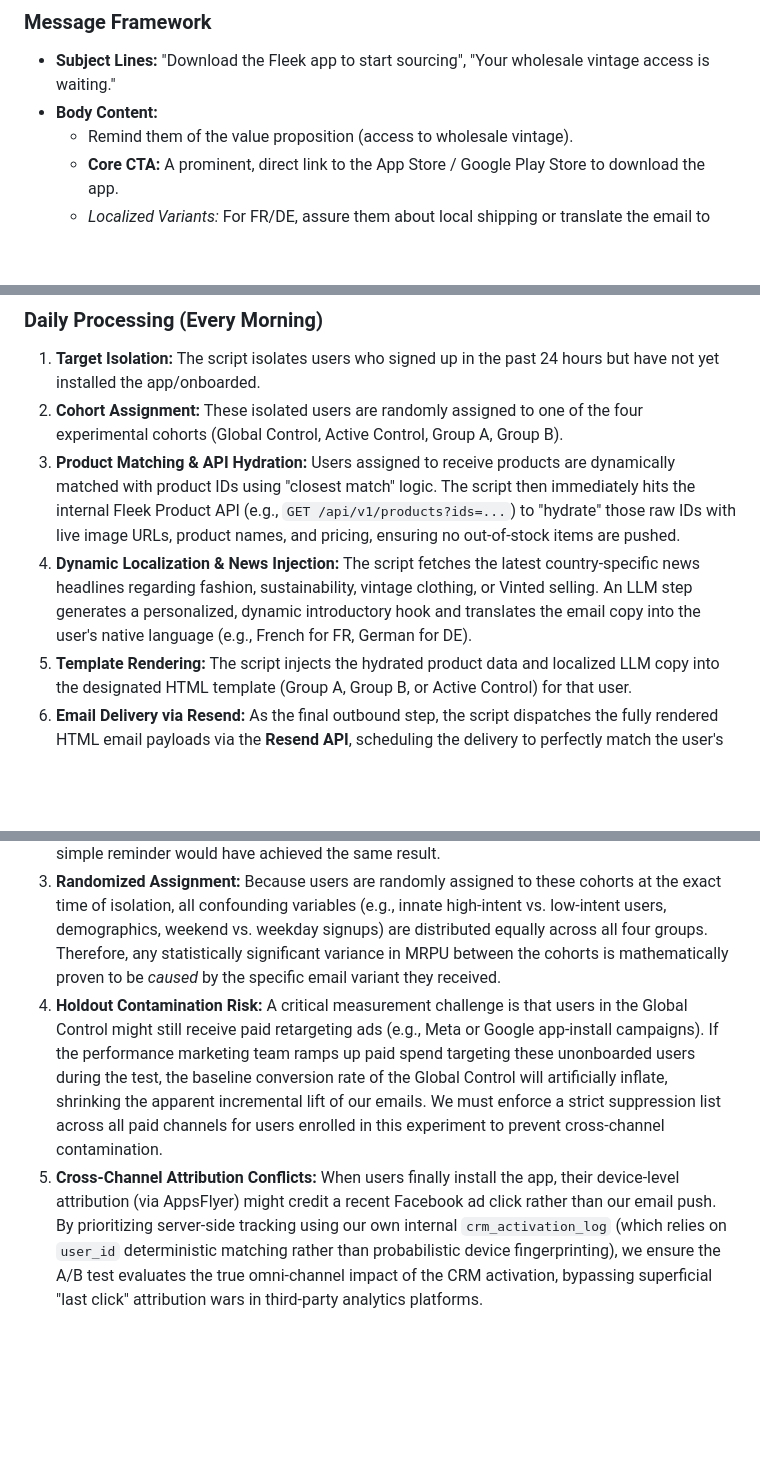
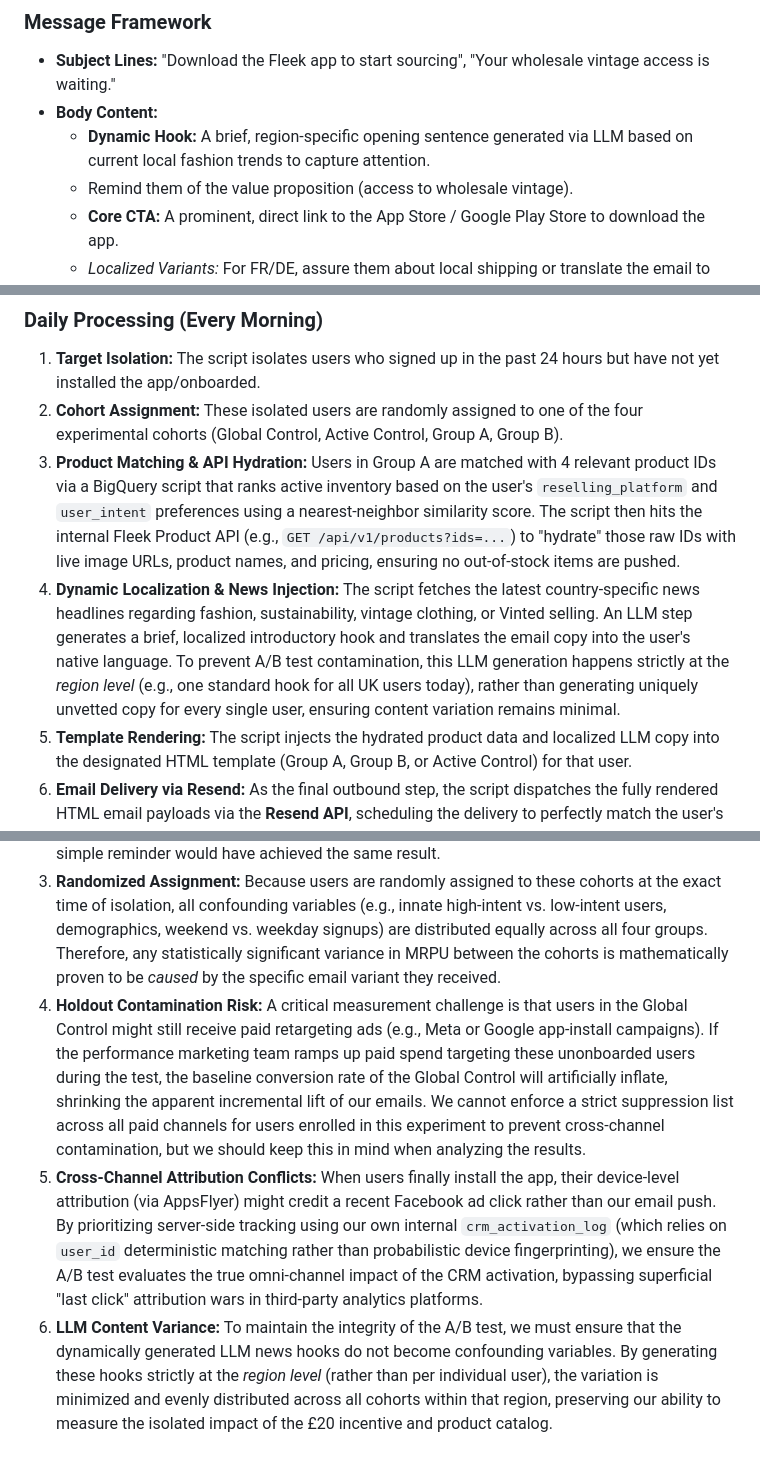
Before and after one commit to ShahirShamim/fleek-casestudy-task2, a Markdown page: App_Install_Push.md, 3 parts joined by grey strips. GitHub-like rendering; blank space fills up the shorter version.

Commit message:
docs: resolve methodological flaws regarding LLM variance and product matching logic

```diff
--- a/App_Install_Push.md
+++ b/App_Install_Push.md
@@ -21,6 +21,7 @@
 ### Message Framework
 - **Subject Lines:** "Download the Fleek app to start sourcing", "Your wholesale vintage access is waiting."
 - **Body Content:**
+  - **Dynamic Hook:** A brief, region-specific opening sentence generated via LLM based on current local fashion trends to capture attention.
   - Remind them of the value proposition (access to wholesale vintage).
   - **Core CTA:** A prominent, direct link to the App Store / Google Play Store to download the app.
   - *Localized Variants:* For FR/DE, assure them about local shipping or translate the email to native languages. For the US, emphasize the ease of exploring the catalog.
@@ -72,8 +73,8 @@ To fully automate this campaign, we will implement a daily CRON job that orchest
 ### Daily Processing (Every Morning)
 1. **Target Isolation:** The script isolates users who signed up in the past 24 hours but have not yet installed the app/onboarded.
 2. **Cohort Assignment:** These isolated users are randomly assigned to one of the four experimental cohorts (Global Control, Active Control, Group A, Group B).
-3. **Product Matching & API Hydration:** Users assigned to receive products are dynamically matched with product IDs using "closest match" logic. The script then immediately hits the internal Fleek Product API (e.g., `GET /api/v1/products?ids=...`) to "hydrate" those raw IDs with live image URLs, product names, and pricing, ensuring no out-of-stock items are pushed.
-4. **Dynamic Localization & News Injection:** The script fetches the latest country-specific news headlines regarding fashion, sustainability, vintage clothing, or Vinted selling. An LLM step generates a personalized, dynamic introductory hook and translates the email copy into the user's native language (e.g., French for FR, German for DE).
+3. **Product Matching & API Hydration:** Users in Group A are matched with 4 relevant product IDs via a BigQuery script that ranks active inventory based on the user's `reselling_platform` and `user_intent` preferences using a nearest-neighbor similarity score. The script then hits the internal Fleek Product API (e.g., `GET /api/v1/products?ids=...`) to "hydrate" those raw IDs with live image URLs, product names, and pricing, ensuring no out-of-stock items are pushed.
+4. **Dynamic Localization & News Injection:** The script fetches the latest country-specific news headlines regarding fashion, sustainability, vintage clothing, or Vinted selling. An LLM step generates a brief, localized introductory hook and translates the email copy into the user's native language. To prevent A/B test contamination, this LLM generation happens strictly at the *region level* (e.g., one standard hook for all UK users today), rather than generating uniquely unvetted copy for every single user, ensuring content variation remains minimal.
 5. **Template Rendering:** The script injects the hydrated product data and localized LLM copy into the designated HTML template (Group A, Group B, or Active Control) for that user.
 6. **Email Delivery via Resend:** As the final outbound step, the script dispatches the fully rendered HTML email payloads via the **Resend API**, scheduling the delivery to perfectly match the user's initial signup time (e.g., a 2:00 PM signup receives the email exactly at 2:00 PM the following day).
 7. **State Logging:** The script pushes the user details, cohort assignment, product IDs, and generated email content payloads into a dedicated tracking table in BigQuery.
@@ -121,5 +122,6 @@ In CRM and lifecycle marketing, it is notoriously easy to confuse correlation (e
 1. **Isolating Organic Behavior (The Global Control):** By deliberately holding out 10% of the target audience to receive absolutely nothing, we establish the baseline organic activation rate. Many users who sign up on the web will eventually download the app naturally. Subtracting this baseline from our treatment groups ensures we only report *truly incremental*, causal lift, rather than taking credit for organic intent.
 2. **Isolating the Incentive Effect (The Active Control):** Simply sending *any* email will cause a spike in activity due to brand recall. By comparing Groups A & B against the Active Control (which receives a generic reminder email), we isolate the exact causal impact of the £20 incentive and product recommendations. This proves whether sacrificing margin is actually necessary, or if a simple reminder would have achieved the same result.
 3. **Randomized Assignment:** Because users are randomly assigned to these cohorts at the exact time of isolation, all confounding variables (e.g., innate high-intent vs. low-intent users, demographics, weekend vs. weekday signups) are distributed equally across all four groups. Therefore, any statistically significant variance in MRPU between the cohorts is mathematically proven to be *caused* by the specific email variant they received.
-4. **Holdout Contamination Risk:** A critical measurement challenge is that users in the Global Control might still receive paid retargeting ads (e.g., Meta or Google app-install campaigns). If the performance marketing team ramps up paid spend targeting these unonboarded users during the test, the baseline conversion rate of the Global Control will artificially inflate, shrinking the apparent incremental lift of our emails. We must enforce a strict suppression list across all paid channels for users enrolled in this experiment to prevent cross-channel contamination.
+4. **Holdout Contamination Risk:** A critical measurement challenge is that users in the Global Control might still receive paid retargeting ads (e.g., Meta or Google app-install campaigns). If the performance marketing team ramps up paid spend targeting these unonboarded users during the test, the baseline conversion rate of the Global Control will artificially inflate, shrinking the apparent incremental lift of our emails. We cannot enforce a strict suppression list across all paid channels for users enrolled in this experiment to prevent cross-channel contamination, but we should keep this in mind when analyzing the results.
 5. **Cross-Channel Attribution Conflicts:** When users finally install the app, their device-level attribution (via AppsFlyer) might credit a recent Facebook ad click rather than our email push. By prioritizing server-side tracking using our own internal `crm_activation_log` (which relies on `user_id` deterministic matching rather than probabilistic device fingerprinting), we ensure the A/B test evaluates the true omni-channel impact of the CRM activation, bypassing superficial "last click" attribution wars in third-party analytics platforms.
+6. **LLM Content Variance:** To maintain the integrity of the A/B test, we must ensure that the dynamically generated LLM news hooks do not become confounding variables. By generating these hooks strictly at the *region level* (rather than per individual user), the variation is minimized and evenly distributed across all cohorts within that region, preserving our ability to measure the isolated impact of the £20 incentive and product catalog.
```
